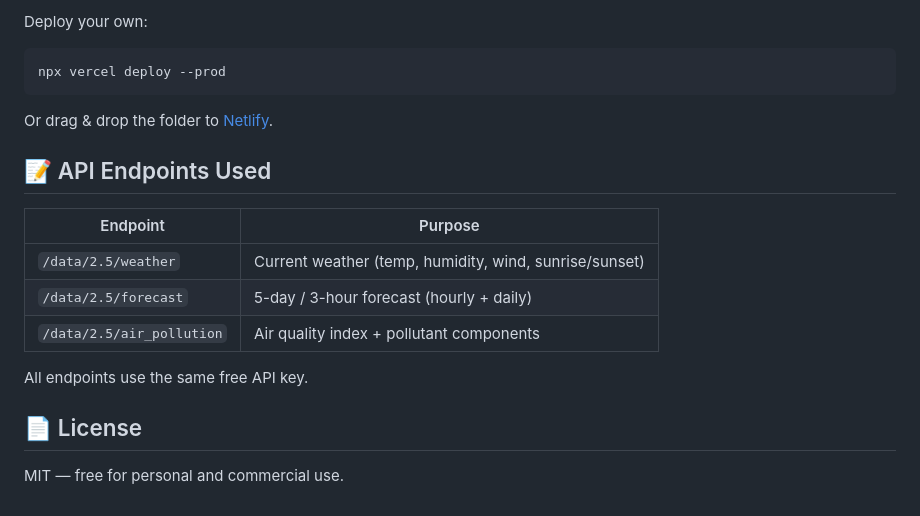
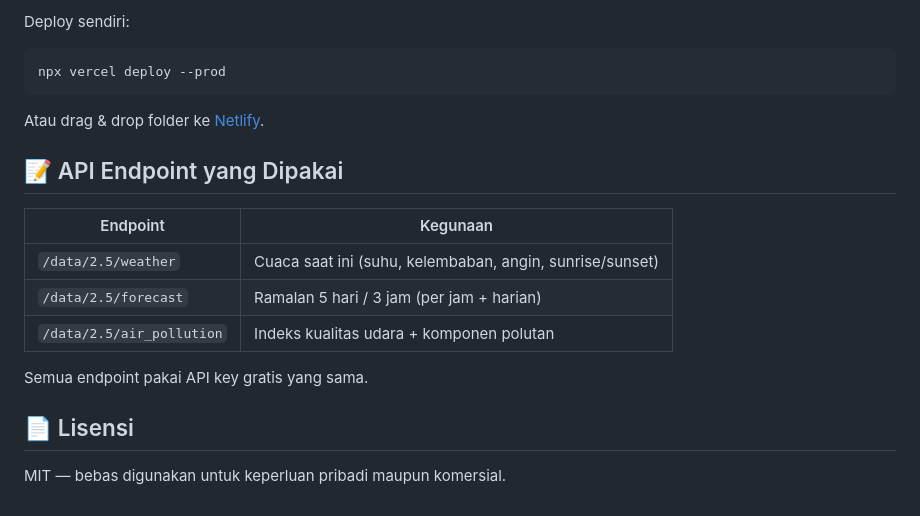
Before and after one commit to Jemjeqt/WeatherV2, a Markdown page: README.md, the part around one of its changes. Drawn GitHub-style.

````diff
--- a/README.md
+++ b/README.md
@@ -77,21 +77,21 @@ Deployed on **Vercel**: [weatherhub-dashboard.vercel.app](https://weatherhub-das
 
-Deploy your own:
+Deploy sendiri:
 ```bash
 npx vercel deploy --prod
 ```
 
-Or drag & drop the folder to [Netlify](https://app.netlify.com).
+Atau drag & drop folder ke [Netlify](https://app.netlify.com).
 
-## 📝 API Endpoints Used
+## 📝 API Endpoint yang Dipakai
 
-| Endpoint | Purpose |
+| Endpoint | Kegunaan |
 |---|---|
-| `/data/2.5/weather` | Current weather (temp, humidity, wind, sunrise/sunset) |
-| `/data/2.5/forecast` | 5-day / 3-hour forecast (hourly + daily) |
-| `/data/2.5/air_pollution` | Air quality index + pollutant components |
+| `/data/2.5/weather` | Cuaca saat ini (suhu, kelembaban, angin, sunrise/sunset) |
+| `/data/2.5/forecast` | Ramalan 5 hari / 3 jam (per jam + harian) |
+| `/data/2.5/air_pollution` | Indeks kualitas udara + komponen polutan |
 
-All endpoints use the same free API key.
+Semua endpoint pakai API key gratis yang sama.
 
-## 📄 License
+## 📄 Lisensi
 
-MIT — free for personal and commercial use.
+MIT — bebas digunakan untuk keperluan pribadi maupun komersial.
````
Also changed, not shown: other parts of README.md (+44 -44 lines).
